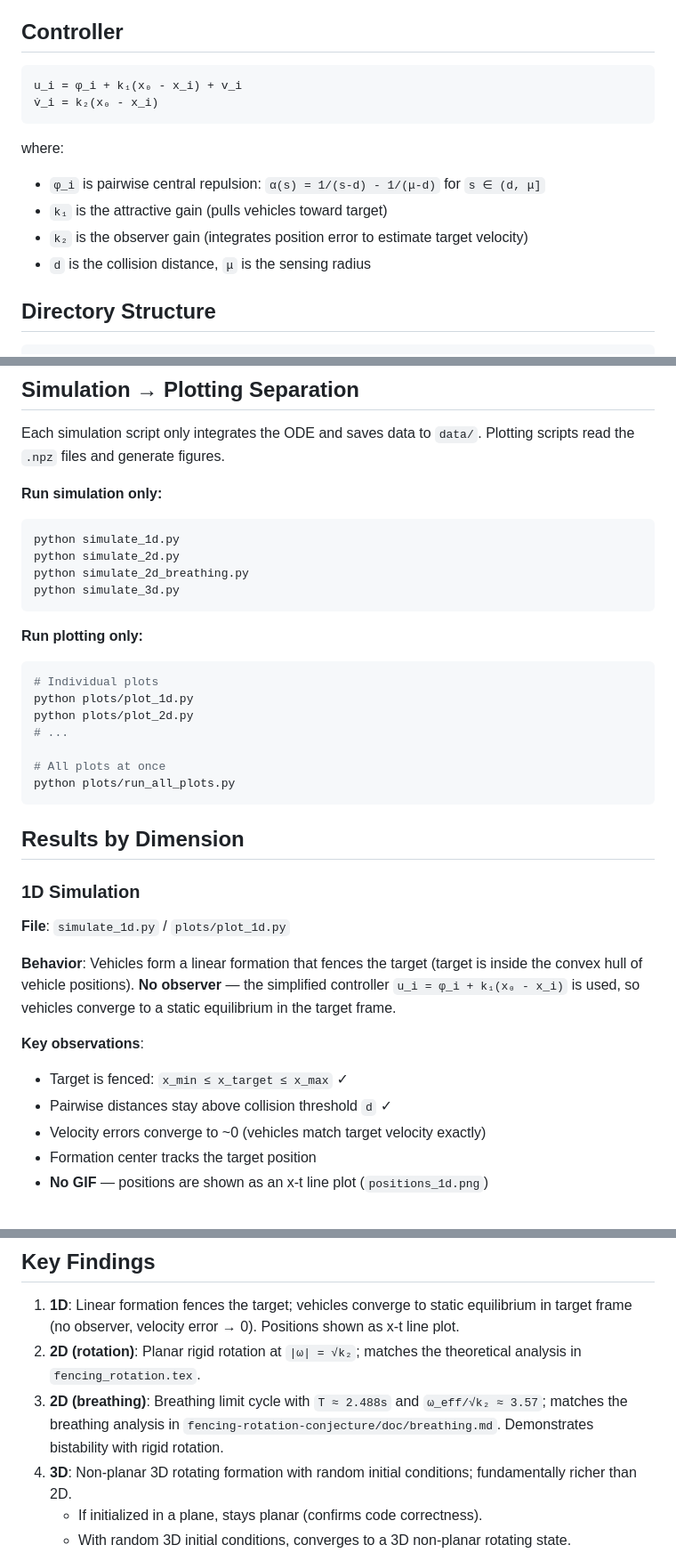
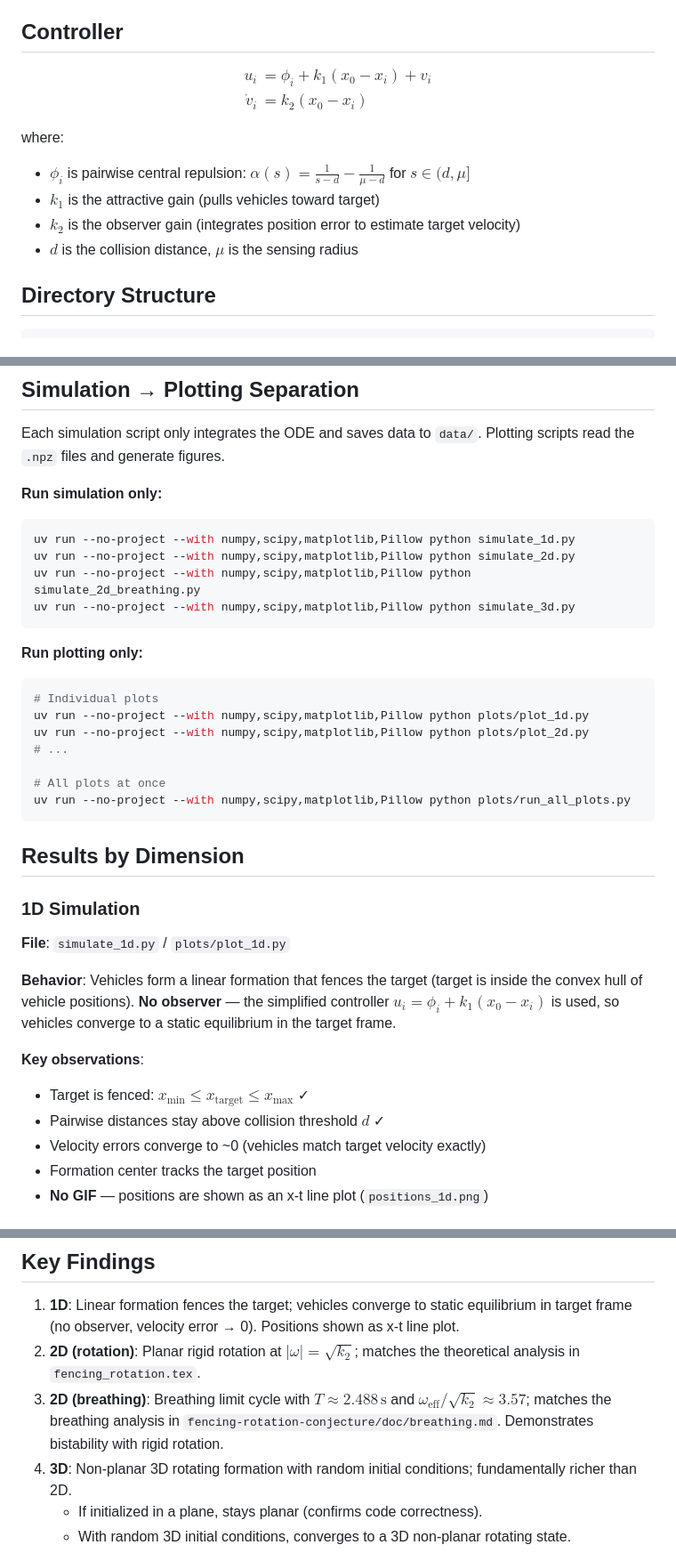
Before and after one commit to xsro/phd-notes, a Markdown page: fencing/fencing_simulation/README.md, 3 parts joined by grey strips. Shown at 89% size. Drawn GitHub-style.

Commit message:
docs: convert math to LaTeX formulas and use uv run for Python commands

````diff
--- a/fencing/fencing_simulation/README.md
+++ b/fencing/fencing_simulation/README.md
@@ -6,16 +6,18 @@ plus a 2D breathing limit cycle case.
 
 ## Controller
 
-```
-u_i = φ_i + k₁(x₀ - x_i) + v_i
-v̇_i = k₂(x₀ - x_i)
-```
+$$
+\begin{aligned}
+u_i &= \phi_i + k_1(x_0 - x_i) + v_i \\
+\dot{v}_i &= k_2(x_0 - x_i)
+\end{aligned}
+$$
 
 where:
-- `φ_i` is pairwise central repulsion: `α(s) = 1/(s-d) - 1/(μ-d)` for `s ∈ (d, μ]`
-- `k₁` is the attractive gain (pulls vehicles toward target)
-- `k₂` is the observer gain (integrates position error to estimate target velocity)
-- `d` is the collision distance, `μ` is the sensing radius
+- $\phi_i$ is pairwise central repulsion: $\alpha(s) = \frac{1}{s-d} - \frac{1}{\mu-d}$ for $s \in (d, \mu]$
+- $k_1$ is the attractive gain (pulls vehicles toward target)
+- $k_2$ is the observer gain (integrates position error to estimate target velocity)
+- $d$ is the collision distance, $\mu$ is the sensing radius
 
 ## Directory Structure
 
@@ -46,21 +48,21 @@ Plotting scripts read the `.npz` files and generate figures.
 
 **Run simulation only:**
 ```bash
-python simulate_1d.py
-python simulate_2d.py
-python simulate_2d_breathing.py
-python simulate_3d.py
+uv run --no-project --with numpy,scipy,matplotlib,Pillow python simulate_1d.py
+uv run --no-project --with numpy,scipy,matplotlib,Pillow python simulate_2d.py
+uv run --no-project --with numpy,scipy,matplotlib,Pillow python simulate_2d_breathing.py
+uv run --no-project --with numpy,scipy,matplotlib,Pillow python simulate_3d.py
 ```
 
 **Run plotting only:**
 ```bash
 # Individual plots
-python plots/plot_1d.py
-python plots/plot_2d.py
+uv run --no-project --with numpy,scipy,matplotlib,Pillow python plots/plot_1d.py
+uv run --no-project --with numpy,scipy,matplotlib,Pillow python plots/plot_2d.py
 # ...
 
 # All plots at once
-python plots/run_all_plots.py
+uv run --no-project --with numpy,scipy,matplotlib,Pillow python plots/run_all_plots.py
 ```
 
 ## Results by Dimension
@@ -71,12 +73,12 @@ python plots/run_all_plots.py
 
 **Behavior**: Vehicles form a linear formation that fences the target (target is inside
 the convex hull of vehicle positions). **No observer** — the simplified controller
-`u_i = φ_i + k₁(x₀ - x_i)` is used, so vehicles converge to a static equilibrium
+$u_i = \phi_i + k_1(x_0 - x_i)$ is used, so vehicles converge to a static equilibrium
 in the target frame.
 
 **Key observations**:
-- Target is fenced: `x_min ≤ x_target ≤ x_max` ✓
-- Pairwise distances stay above collision threshold `d` ✓
+- Target is fenced: $x_{\text{min}} \leq x_{\text{target}} \leq x_{\text{max}}$ ✓
+- Pairwise distances stay above collision threshold $d$ ✓
 - Velocity errors converge to ~0 (vehicles match target velocity exactly)
 - Formation center tracks the target position
 - **No GIF** — positions are shown as an x-t line plot (`positions_1d.png`)
@@ -187,8 +189,8 @@ Install with: `uv pip install numpy scipy matplotlib Pillow`
 ## Key Findings
 
 1. **1D**: Linear formation fences the target; vehicles converge to static equilibrium in target frame (no observer, velocity error → 0). Positions shown as x-t line plot.
-2. **2D (rotation)**: Planar rigid rotation at `|ω| = √k₂`; matches the theoretical analysis in `fencing_rotation.tex`.
-3. **2D (breathing)**: Breathing limit cycle with `T ≈ 2.488s` and `ω_eff/√k₂ ≈ 3.57`; matches the breathing analysis in `fencing-rotation-conjecture/doc/breathing.md`. Demonstrates bistability with rigid rotation.
+2. **2D (rotation)**: Planar rigid rotation at $|\omega| = \sqrt{k_2}$; matches the theoretical analysis in `fencing_rotation.tex`.
+3. **2D (breathing)**: Breathing limit cycle with $T \approx 2.488\,\text{s}$ and $\omega_{\text{eff}}/\sqrt{k_2} \approx 3.57$; matches the breathing analysis in `fencing-rotation-conjecture/doc/breathing.md`. Demonstrates bistability with rigid rotation.
 4. **3D**: Non-planar 3D rotating formation with random initial conditions; fundamentally richer than 2D.
    - If initialized in a plane, stays planar (confirms code correctness).
    - With random 3D initial conditions, converges to a 3D non-planar rotating state.
````
Also changed, not shown: other parts of fencing/fencing_simulation/README.md (+11 -11 lines).
